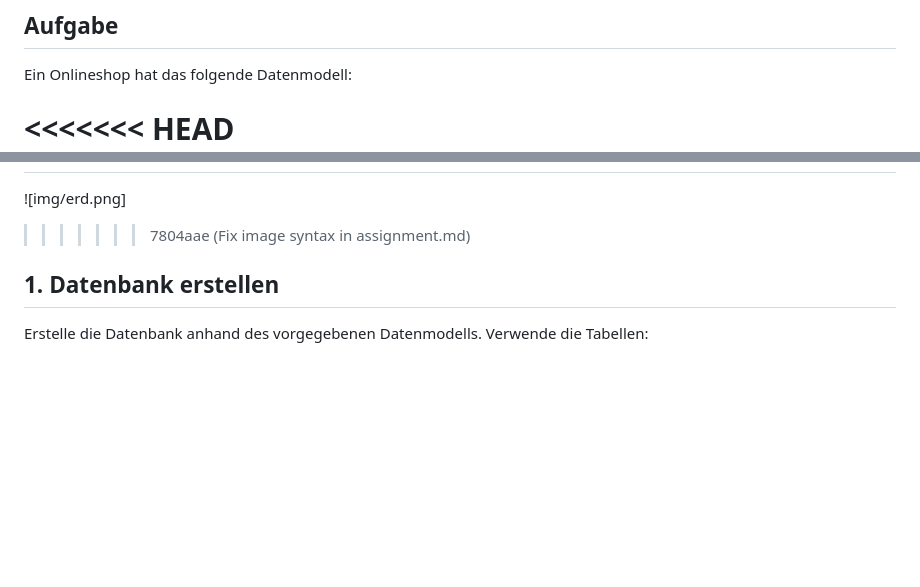
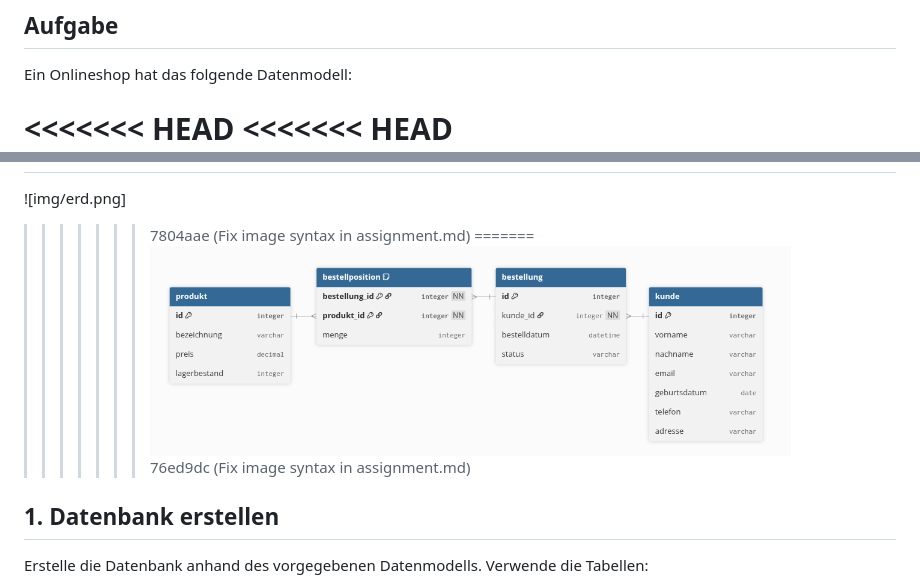
Before and after one commit to simon-gunacker/dbi3akift, a Markdown page: a2-views/assignment.md, 2 parts joined by grey strips. GitHub-like rendering; blank space fills up the shorter version.

```diff
--- a/a2-views/assignment.md
+++ b/a2-views/assignment.md
@@ -3,10 +3,14 @@
 Ein Onlineshop hat das folgende Datenmodell:
 
 <<<<<<< HEAD
+<<<<<<< HEAD
 ![ERD](img/erd.png)
 =======
 ![img/erd.png]
 >>>>>>> 7804aae (Fix image syntax in assignment.md)
+=======
+![ERD](img/erd.png)
+>>>>>>> 76ed9dc (Fix image syntax in assignment.md)
 
 ## 1. Datenbank erstellen
 
```
